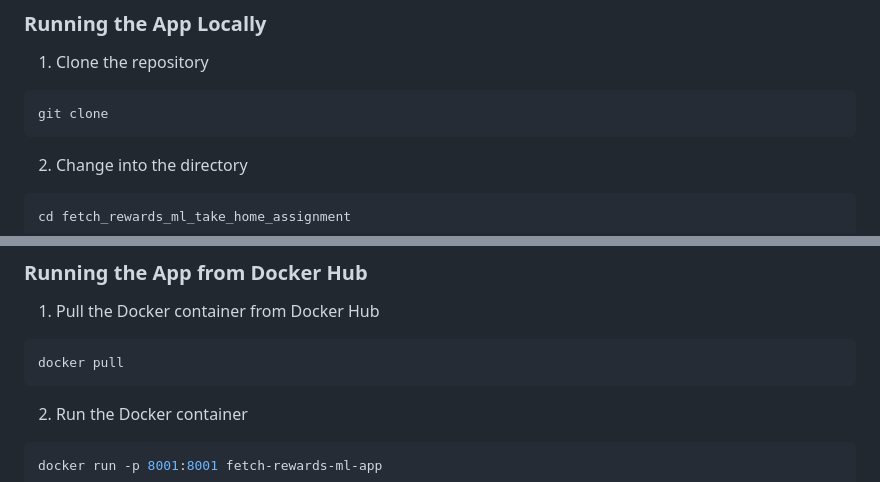
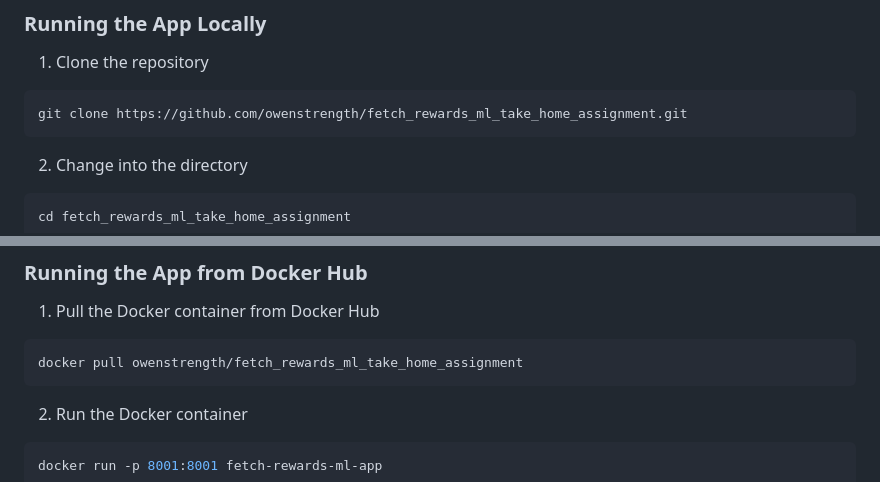
Before and after one commit to owenstrength/fetch_rewards_ml_take_home_assignment, a Markdown page: README.md, 2 parts joined by grey strips. GitHub-like rendering.

````diff
--- a/README.md
+++ b/README.md
@@ -94,7 +94,7 @@ My tests can also be found in the python files in the [tests](./preliminary_test
 1. Clone the repository
 
 ```bash
-git clone
+git clone https://github.com/owenstrength/fetch_rewards_ml_take_home_assignment.git
 ```
 
 2. Change into the directory
@@ -122,7 +122,7 @@ docker run -p 8001:8001 fetch-rewards-ml-app
 1. Pull the Docker container from Docker Hub
 
 ```bash
-docker pull
+docker pull owenstrength/fetch_rewards_ml_take_home_assignment
 ```
 
 2. Run the Docker container
````
